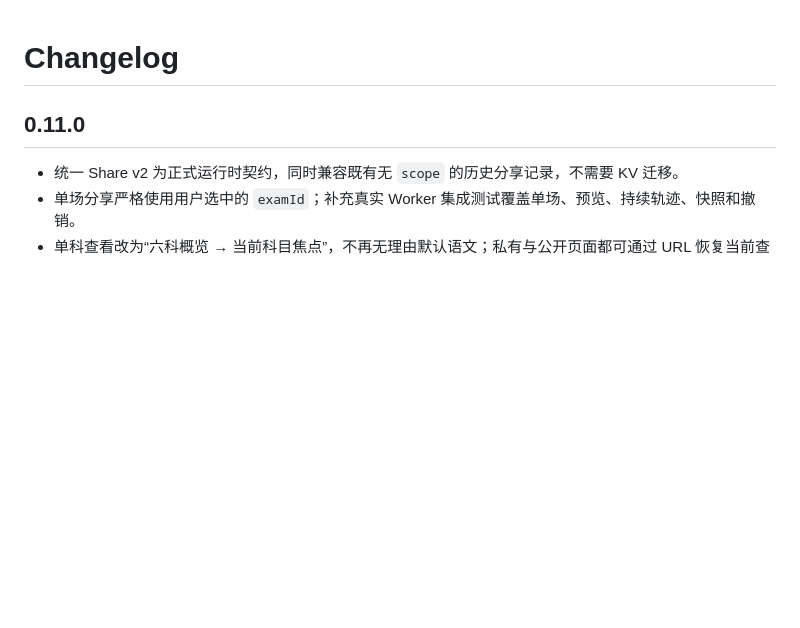
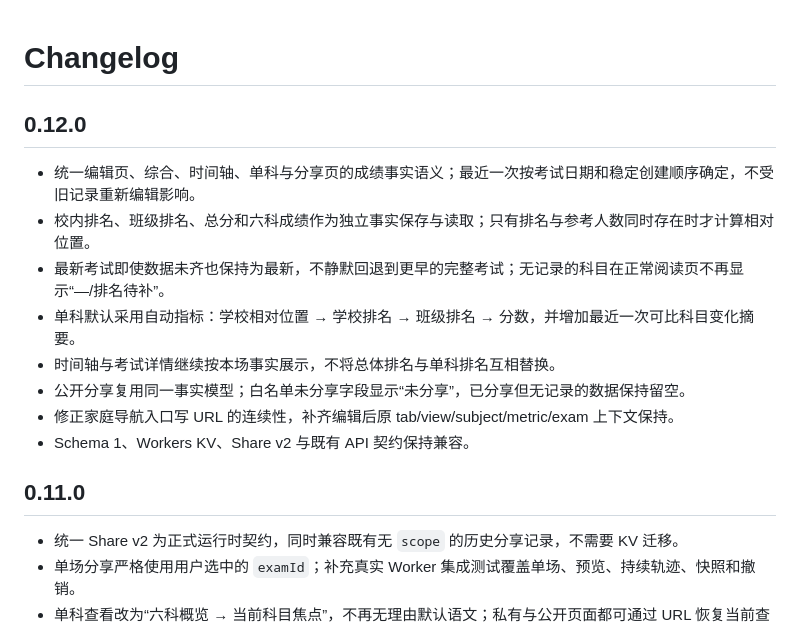
Before and after one commit to cashen/score, a Markdown page: CHANGELOG.md, the part around the change. GitHub-like rendering; blank space fills up the shorter version.

Commit message:
docs: document v0.12.0 fact semantics

```diff
--- a/CHANGELOG.md
+++ b/CHANGELOG.md
@@ -1,4 +1,15 @@
 # Changelog
+
+## 0.12.0
+
+- 统一编辑页、综合、时间轴、单科与分享页的成绩事实语义；最近一次按考试日期和稳定创建顺序确定，不受旧记录重新编辑影响。
+- 校内排名、班级排名、总分和六科成绩作为独立事实保存与读取；只有排名与参考人数同时存在时才计算相对位置。
+- 最新考试即使数据未齐也保持为最新，不静默回退到更早的完整考试；无记录的科目在正常阅读页不再显示“—/排名待补”。
+- 单科默认采用自动指标：学校相对位置 → 学校排名 → 班级排名 → 分数，并增加最近一次可比科目变化摘要。
+- 时间轴与考试详情继续按本场事实展示，不将总体排名与单科排名互相替换。
+- 公开分享复用同一事实模型；白名单未分享字段显示“未分享”，已分享但无记录的数据保持留空。
+- 修正家庭导航入口写 URL 的连续性，补齐编辑后原 tab/view/subject/metric/exam 上下文保持。
+- Schema 1、Workers KV、Share v2 与既有 API 契约保持兼容。
 
 ## 0.11.0
 
```
